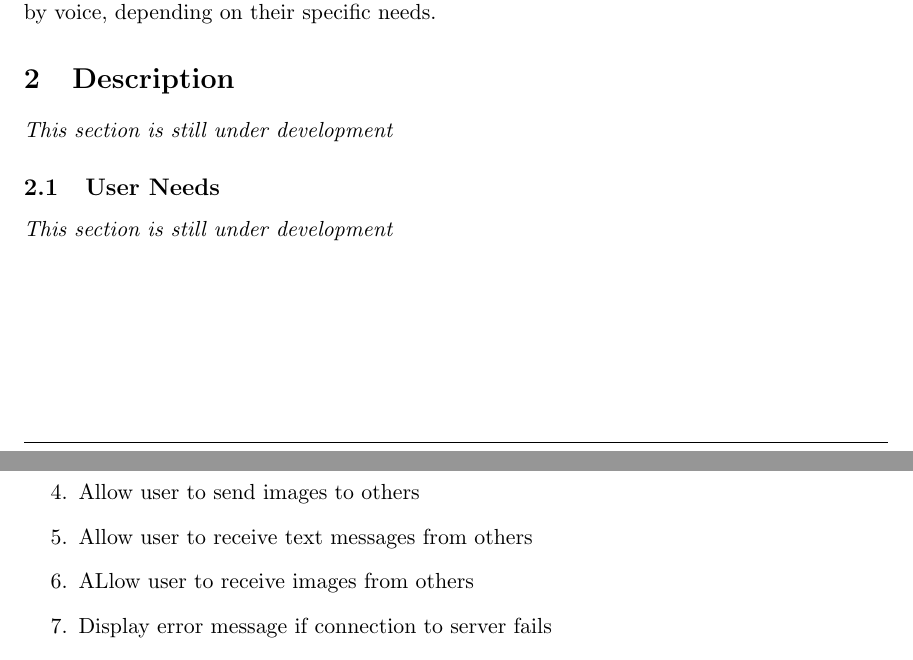
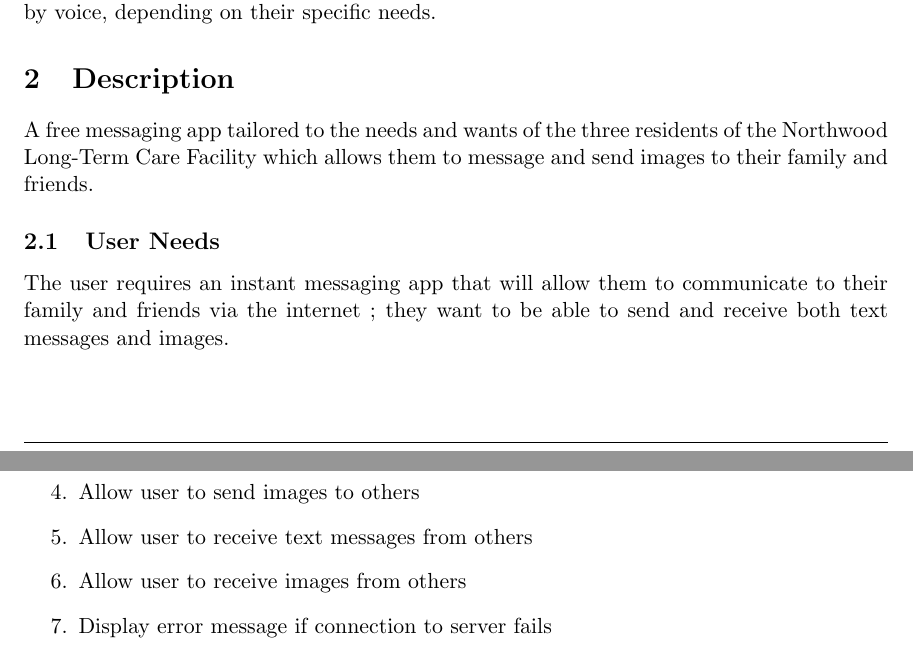
Before and after one commit to CSCI34284/group4_project, a LaTeX document (Documentation/Software Requirements Specification/srs.tex): two parts of pages 1 and 3 of 4, joined at a grey line, cut so that both start at the same text. Compiled offline with pdfLaTeX.

Commit message:
Updated description

```diff
--- a/Documentation/Software Requirements Specification/srs.tex
+++ b/Documentation/Software Requirements Specification/srs.tex
@@ -60,9 +60,13 @@ accessibility features that allow the users to interact with the program by voic
 their specific needs.
 
 \section{Description}
-\textit{This section is still under development}
+A free messaging app tailored to the needs and wants of the three residents
+of the Northwood Long-Term Care Facility which allows them to message and
+send images to their family and friends.
 \subsection{User Needs}
-\textit{This section is still under development}
+The user requires an instant messaging app that will allow them to communicate
+to their family and friends via the internet ; they want to be able to send
+and receive both text messages and images.
 \section{System Features and Requirements}
 \subsection{External Interface Requirements}
 \subsubsection{User Interfaces}
@@ -108,7 +112,7 @@ hosted on the \url{ugdev.cs.smu.ca} server.
     \item Allow user to send text messages to others
     \item Allow user to send images to others
     \item Allow user to receive text messages from others
-    \item ALlow user to receive images from others
+    \item Allow user to receive images from others
     \item Display error message if connection to server fails
     \item Enable user to log-out of system
 \end{enumerate}
```
Also changed, not shown: Documentation/Software Requirements Specification/srs.pdf.
